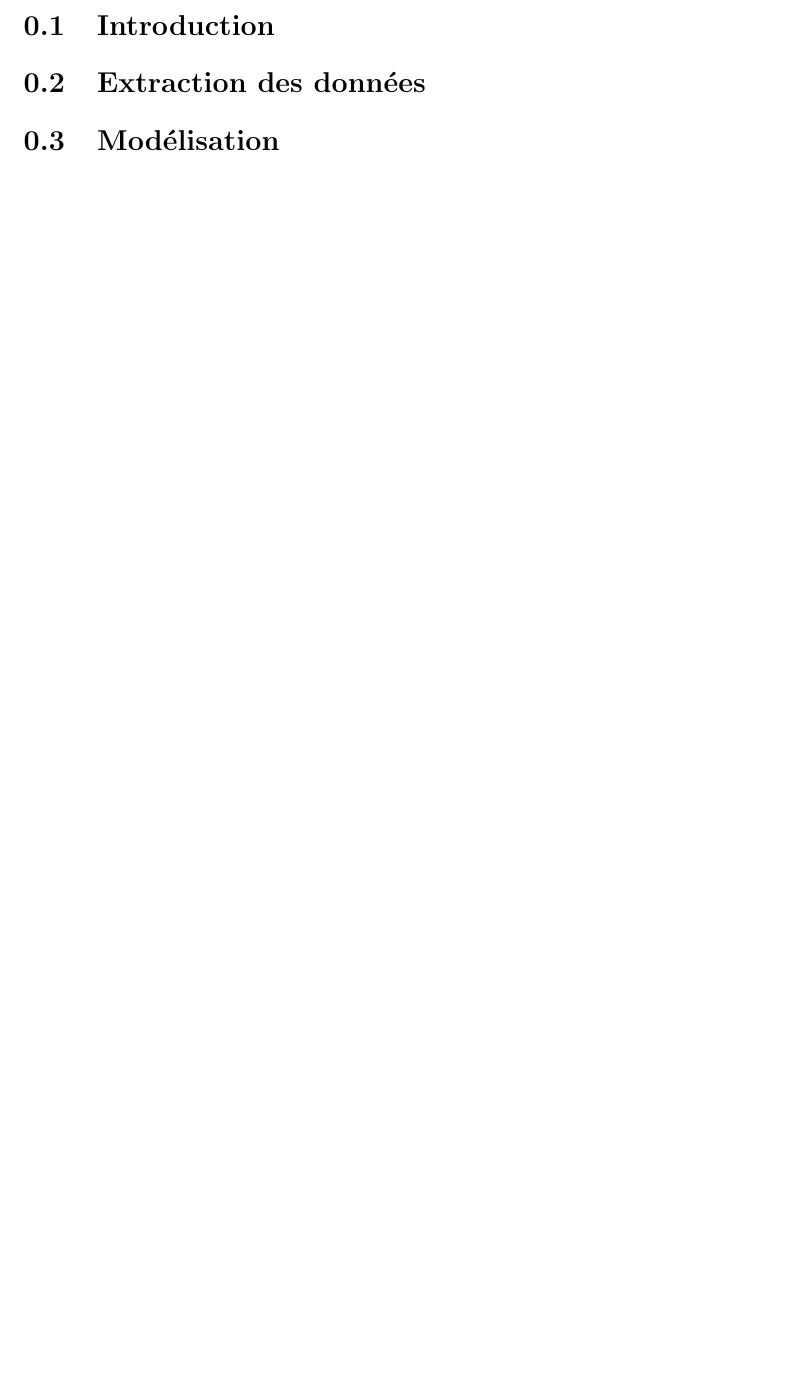
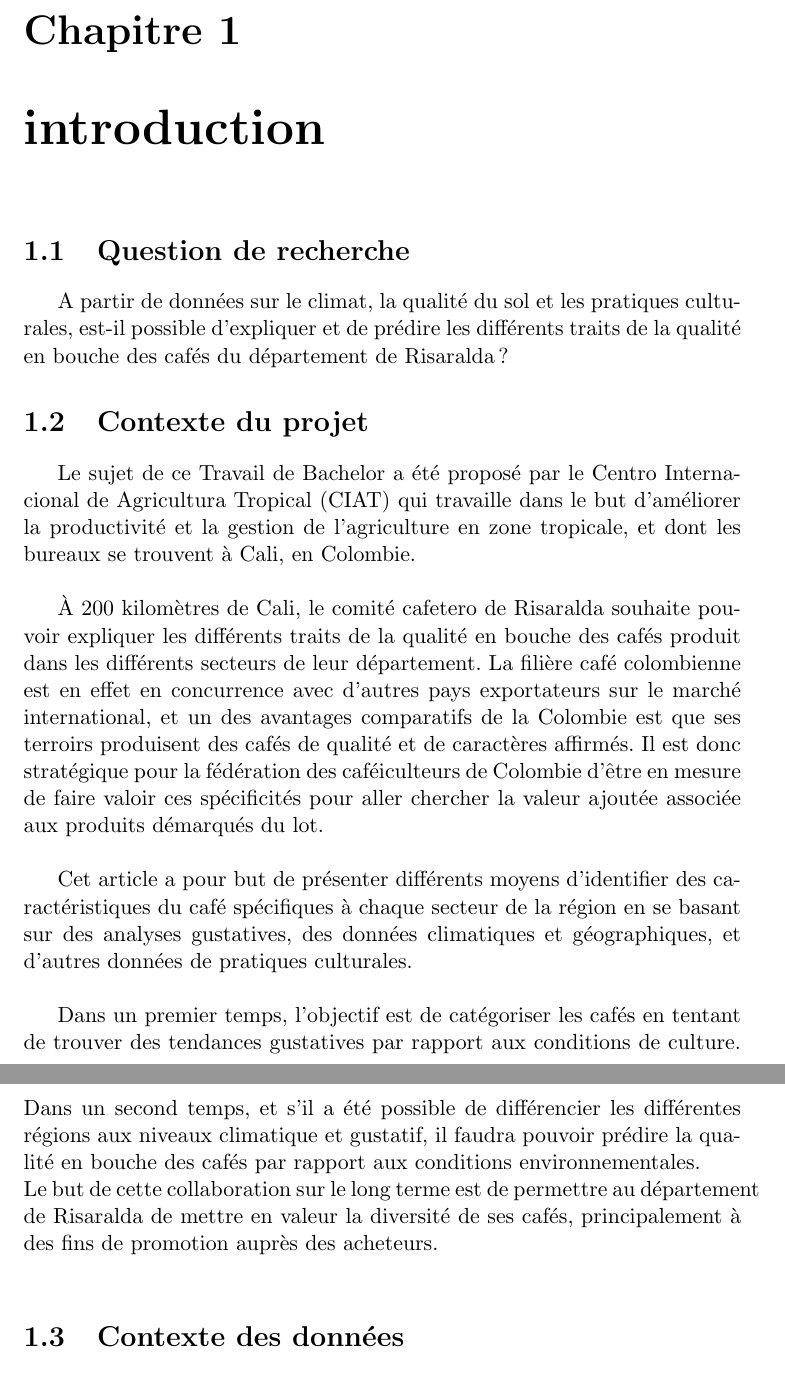
Before and after one commit to ThibaultSchowing/Bachelor_Thesis_2017, a LaTeX document (TEX/Bachelor_Schowing2017.tex, which reads TEX/body.tex): part of page 9 of 9 before the commit and two parts of pages 9 and 10 of 10 after it, the two joined at a grey line, cut at the place of the change, the shorter picture padded with empty space. Compiled offline with pdfLaTeX.

Commit message:
add intro

```diff
--- a/TEX/body.tex
+++ b/TEX/body.tex
@@ -1,11 +1,18 @@
-\section{Introduction}
+\chapter{introduction}
+\section{Question de recherche}
+
+A partir de données sur le climat, la qualité du sol et les pratiques culturales, est-il possible d’expliquer et de prédire les différents traits de la qualité en bouche des cafés du département de Risaralda ?
 
 
 
+\section{Contexte du projet}
+Le sujet de ce Travail de Bachelor a été proposé par le Centro Internacional de Agricultura Tropical (CIAT) qui travaille dans le but d’améliorer la productivité et la gestion de l’agriculture en zone tropicale, et dont les bureaux se trouvent à Cali, en Colombie.\\
 
-\section{Extraction des données}
+À 200 kilomètres de Cali, le comité cafetero de Risaralda souhaite pouvoir expliquer les différents traits de la qualité en bouche des cafés produit dans les différents secteurs de leur département. La filière café colombienne est en effet en concurrence avec d’autres pays exportateurs sur le marché international, et un des avantages comparatifs de la Colombie est que ses terroirs produisent des cafés de qualité et de caractères affirmés. Il est donc stratégique pour la fédération des caféiculteurs de Colombie d'être en mesure de faire valoir ces spécificités pour aller chercher la valeur ajoutée associée aux produits démarqués du lot.\\
 
+Cet article a pour but de présenter différents moyens d’identifier des caractéristiques du café spécifiques à chaque secteur de la région en se basant sur des analyses gustatives, des données climatiques et géographiques, et d’autres données de pratiques culturales.\\
 
+Dans un premier temps, l’objectif est de catégoriser les cafés en tentant de trouver des tendances gustatives par rapport aux conditions de culture. Dans un second temps, et s’il a été possible de différencier les différentes régions aux niveaux climatique et gustatif, il faudra pouvoir prédire la qualité en bouche des cafés par rapport aux conditions environnementales.\\
+Le but de cette collaboration sur le long terme est de permettre au département de Risaralda de mettre en valeur la diversité de ses cafés, principalement à des fins de promotion auprès des acheteurs.\\
 
-
-\section{Modélisation}
+\section{Contexte des données}
```
